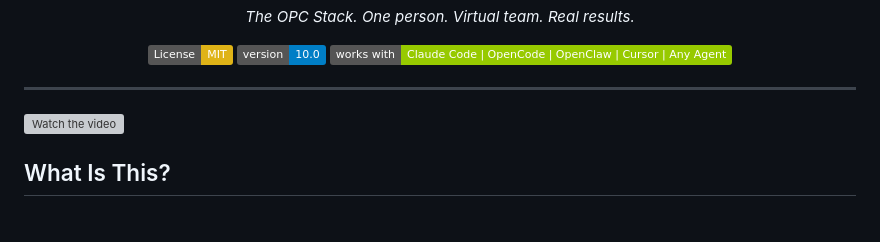
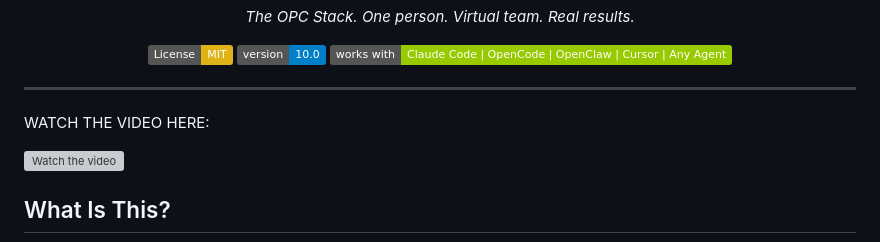
Before and after one commit to SolomonChrist/AgenticHarness, a Markdown page: README.md, the part around the change. GitHub-like rendering; badges without logos; blank space fills up the shorter version; grey boxes are pictures that could not be loaded.

Commit message:
Add video tutorial link to README
Added a link to a video tutorial in the README.

```diff
--- a/README.md
+++ b/README.md
@@ -19,6 +19,8 @@
 </div>
 
 ---
+
+WATCH THE VIDEO HERE:
 
 [![Watch the video](https://img.youtube.com/vi/00d4VirHhao/maxresdefault.jpg)](https://youtu.be/00d4VirHhao)
 
```
